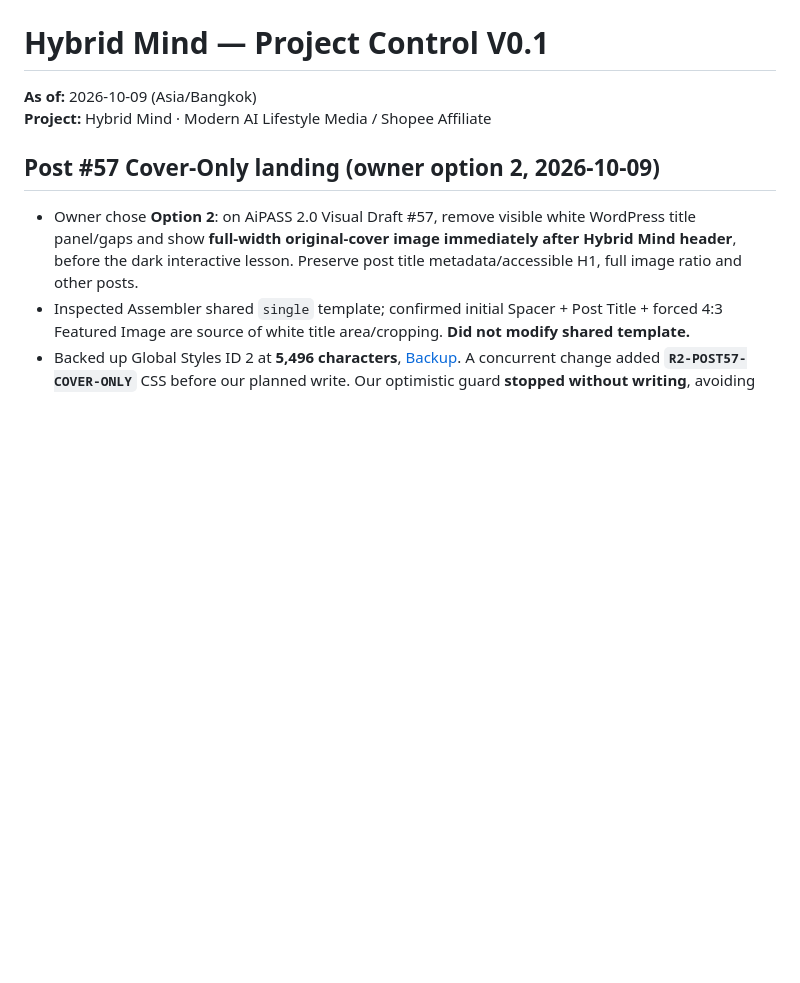
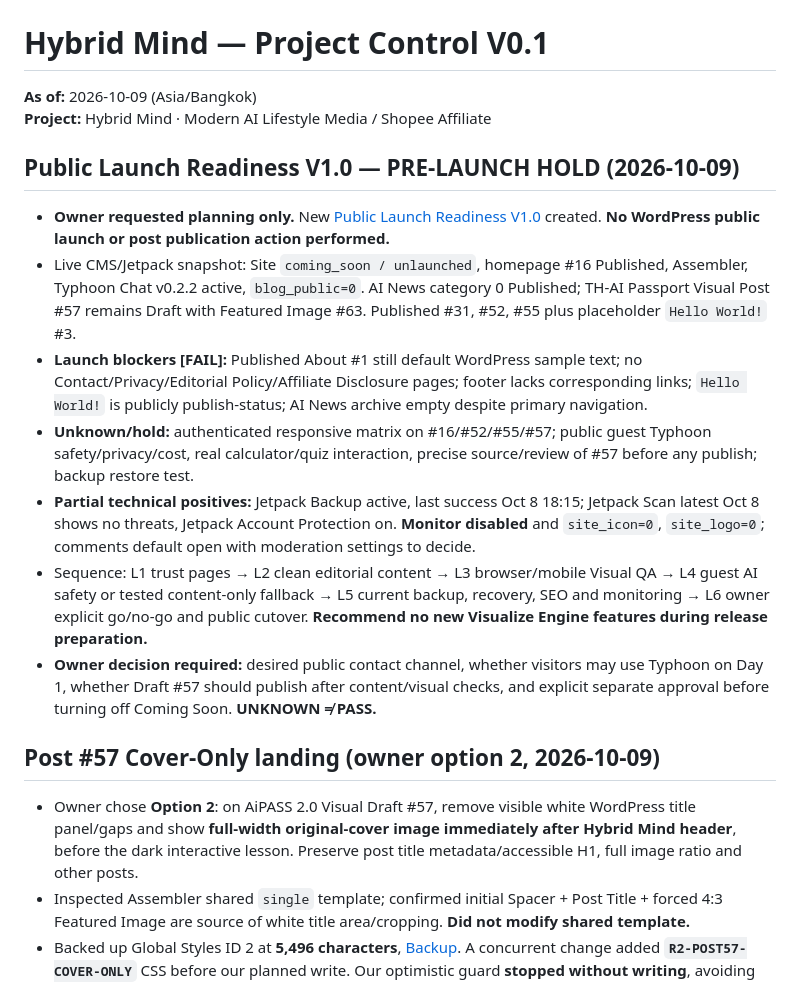
Before and after one commit to nustanakritwithai/HybridMind-, a Markdown page: docs/PROJECT_CONTROL.md, the part around the change. Rendered like a GitHub page; blank space fills up the shorter version.

Commit message:
docs: checkpoint Hybrid Mind public launch readiness gates without changing WordPress

```diff
--- a/docs/PROJECT_CONTROL.md
+++ b/docs/PROJECT_CONTROL.md
@@ -2,6 +2,16 @@
 
 **As of:** 2026-10-09 (Asia/Bangkok)
 **Project:** Hybrid Mind · Modern AI Lifestyle Media / Shopee Affiliate
+
+## Public Launch Readiness V1.0 — PRE-LAUNCH HOLD (2026-10-09)
+
+- **Owner requested planning only.** New [Public Launch Readiness V1.0](releases/HYBRID_MIND_PUBLIC_LAUNCH_READINESS_V1_2026-10-09.md) created. **No WordPress public launch or post publication action performed.**
+- Live CMS/Jetpack snapshot: Site `coming_soon / unlaunched`, homepage #16 Published, Assembler, Typhoon Chat v0.2.2 active, `blog_public=0`. AI News category 0 Published; TH-AI Passport Visual Post #57 remains Draft with Featured Image #63. Published #31, #52, #55 plus placeholder `Hello World!` #3.
+- **Launch blockers [FAIL]:** Published About #1 still default WordPress sample text; no Contact/Privacy/Editorial Policy/Affiliate Disclosure pages; footer lacks corresponding links; `Hello World!` is publicly publish-status; AI News archive empty despite primary navigation.
+- **Unknown/hold:** authenticated responsive matrix on #16/#52/#55/#57; public guest Typhoon safety/privacy/cost, real calculator/quiz interaction, precise source/review of #57 before any publish; backup restore test.
+- **Partial technical positives:** Jetpack Backup active, last success Oct 8 18:15; Jetpack Scan latest Oct 8 shows no threats, Jetpack Account Protection on. **Monitor disabled** and `site_icon=0`, `site_logo=0`; comments default open with moderation settings to decide.
+- Sequence: L1 trust pages → L2 clean editorial content → L3 browser/mobile Visual QA → L4 guest AI safety or tested content-only fallback → L5 current backup, recovery, SEO and monitoring → L6 owner explicit go/no-go and public cutover. **Recommend no new Visualize Engine features during release preparation.**
+- **Owner decision required:** desired public contact channel, whether visitors may use Typhoon on Day 1, whether Draft #57 should publish after content/visual checks, and explicit separate approval before turning off Coming Soon. **UNKNOWN ≠ PASS.**
 
 ## Post #57 Cover-Only landing (owner option 2, 2026-10-09)
 
```
